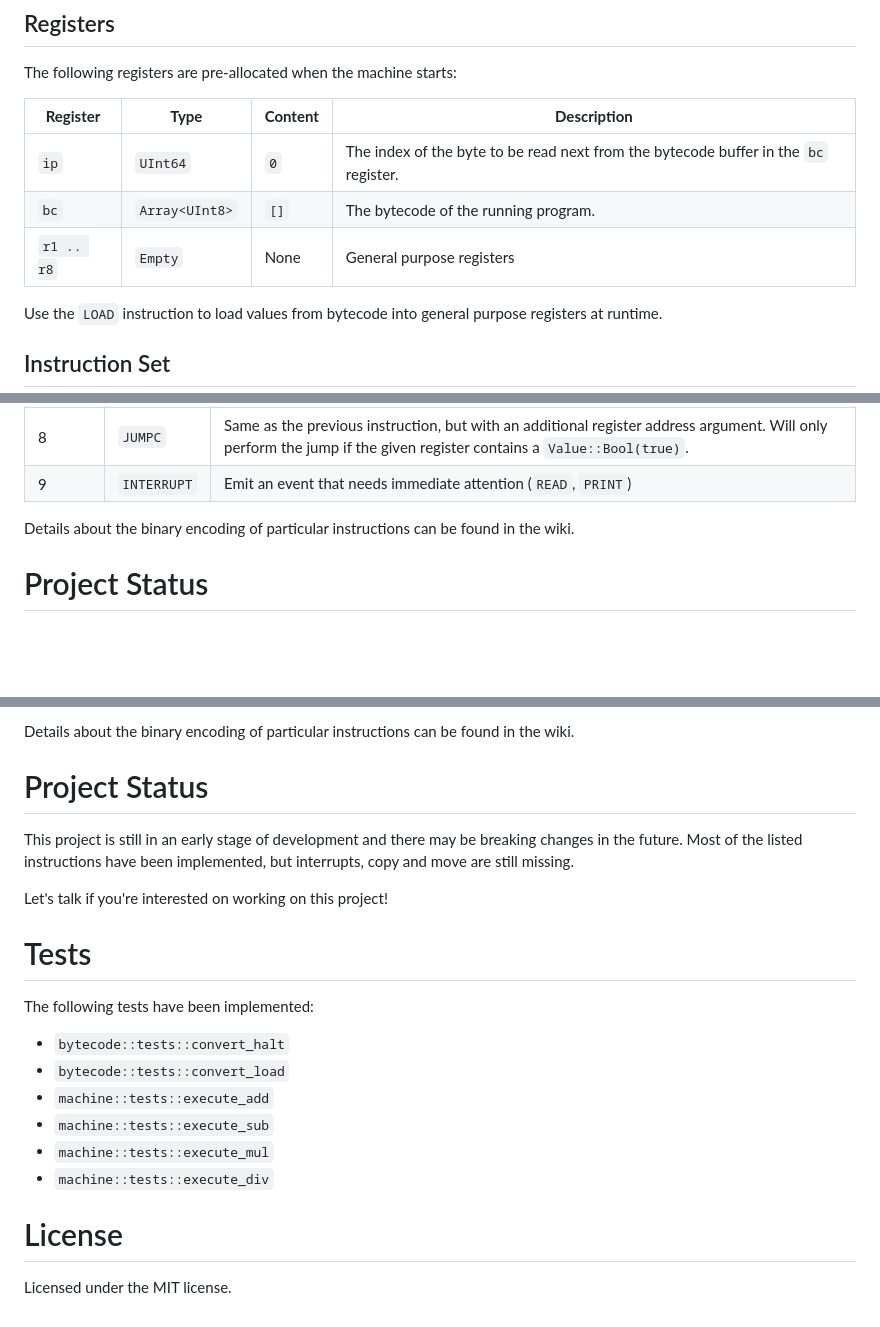
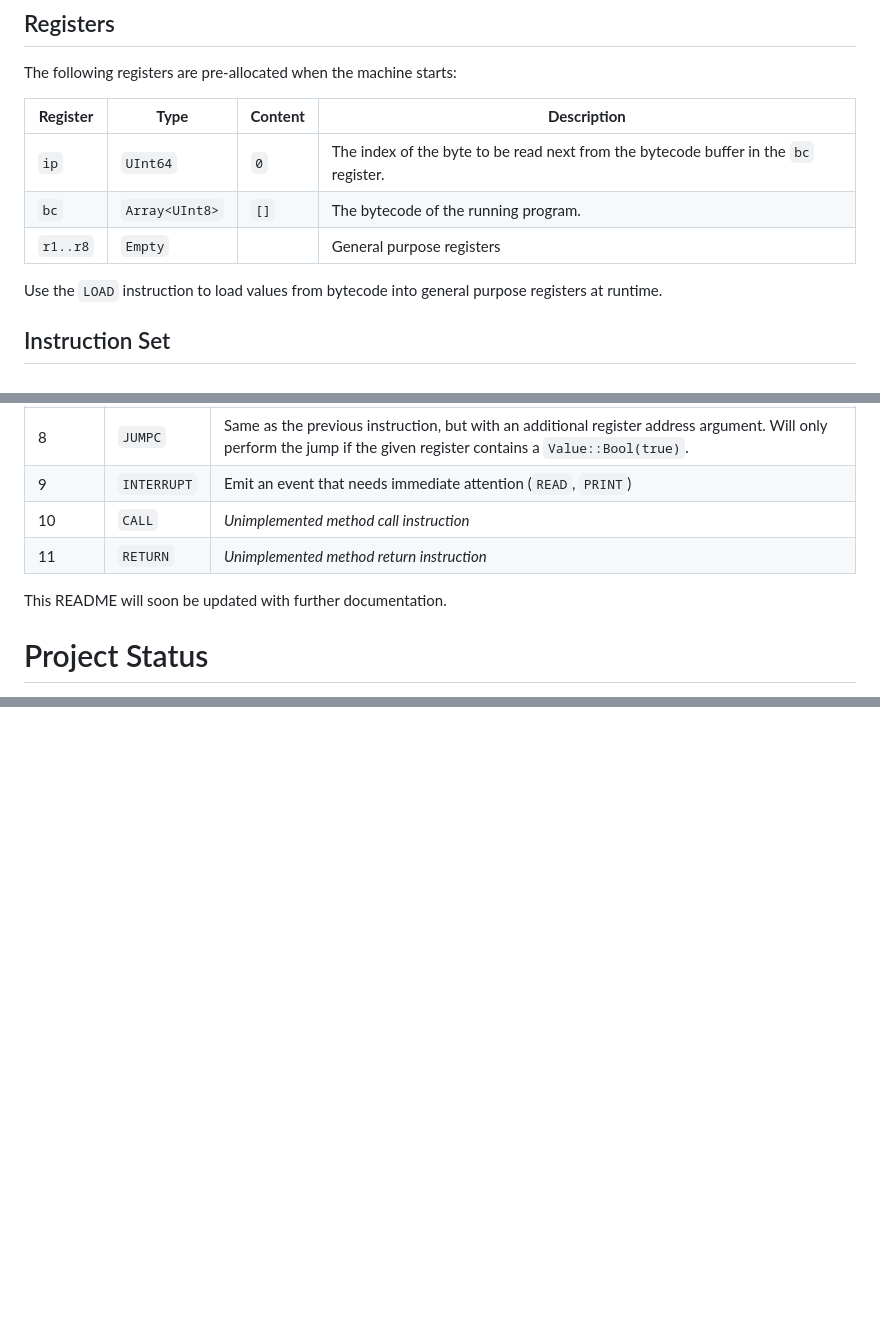
Before and after one commit to mag-language/strontium, a Markdown page: README.md, 3 parts joined by grey strips. GitHub-like rendering; blank space fills up the shorter version.

```diff
--- a/README.md
+++ b/README.md
@@ -19,7 +19,7 @@ The following registers are pre-allocated when the machine starts:
 | -------- | ---------- | ------ | --------------
 | `ip` 		 |`UInt64`| `0` | The index of the byte to be read next from the bytecode buffer in the `bc` register.
 | `bc`       |`Array<UInt8>`| `[]`|The bytecode of the running program.
-|`r1 .. r8`  |`Empty`| None| General purpose registers
+|`r1..r8`  |`Empty`| | General purpose registers
 
 Use the `LOAD` instruction to load values from bytecode into general purpose registers at runtime.
 
@@ -39,8 +39,10 @@ The following instructions may then used in program bytecode to operate on the r
 |  7  | `JUMP` 	     | Set the program counter to a value from a location, using one of the methods (`absolute`, `forward`, `backward`)
 |  8  | `JUMPC` 	     | Same as the previous instruction, but with an additional register address argument. Will only perform the jump if the given register contains a `Value::Bool(true)`.
 |  9  | `INTERRUPT` 	 | Emit an event that needs immediate attention (`READ`, `PRINT`)
+|  10 | `CALL` 	 | *Unimplemented method call instruction*
+|  11 | `RETURN` | *Unimplemented method return instruction*
 
-Details about the binary encoding of particular instructions can be found in the wiki.
+This README will soon be updated with further documentation.
 
 # Project Status
 
@@ -103,23 +60,0 @@ The following instructions may then used in program bytecode to operate on the r
-Details about the binary encoding of particular instructions can be found in the wiki.
-
-# Project Status
-
-This project is still in an early stage of development and there may be breaking changes in
-the future. Most of the listed instructions have been implemented, but interrupts, copy and move are still missing.
-
-Let's talk if you're interested on working on this project!
-
-# Tests
-
-The following tests have been implemented:
-
-* `bytecode::tests::convert_halt`
-* `bytecode::tests::convert_load`
-* `machine::tests::execute_add`
-* `machine::tests::execute_sub`
-* `machine::tests::execute_mul`
-* `machine::tests::execute_div`
-
-# License
-
-Licensed under the MIT license.
```
Also changed, not shown: other parts of README.md (+0 -44 lines).
